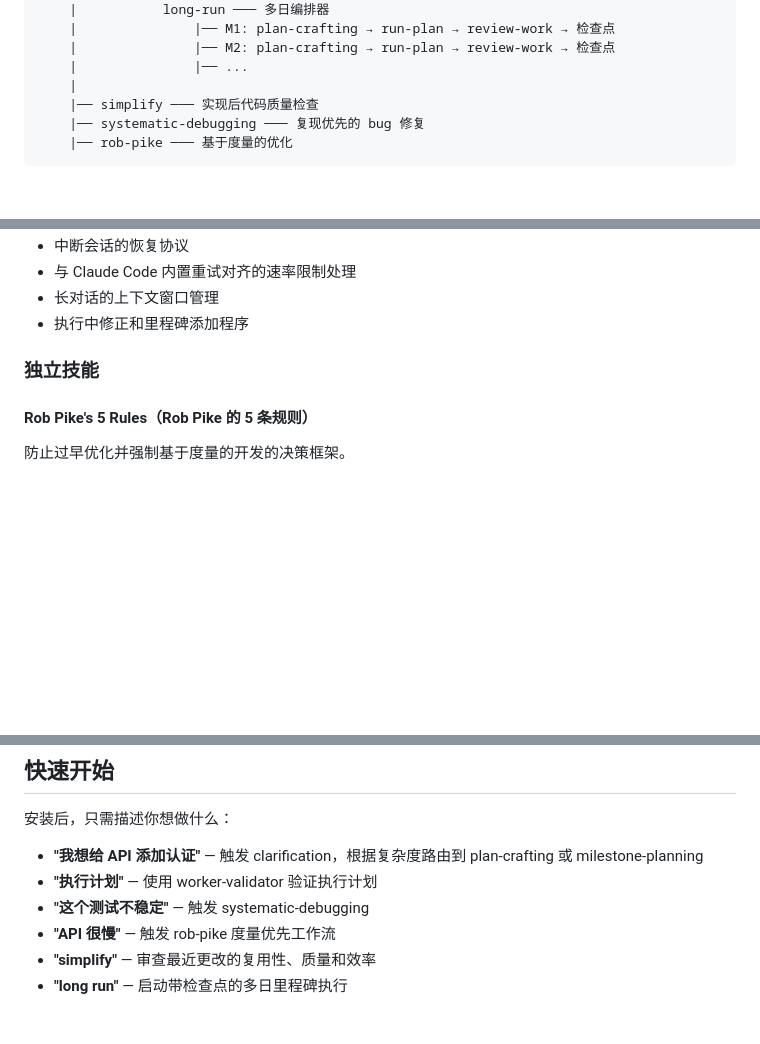
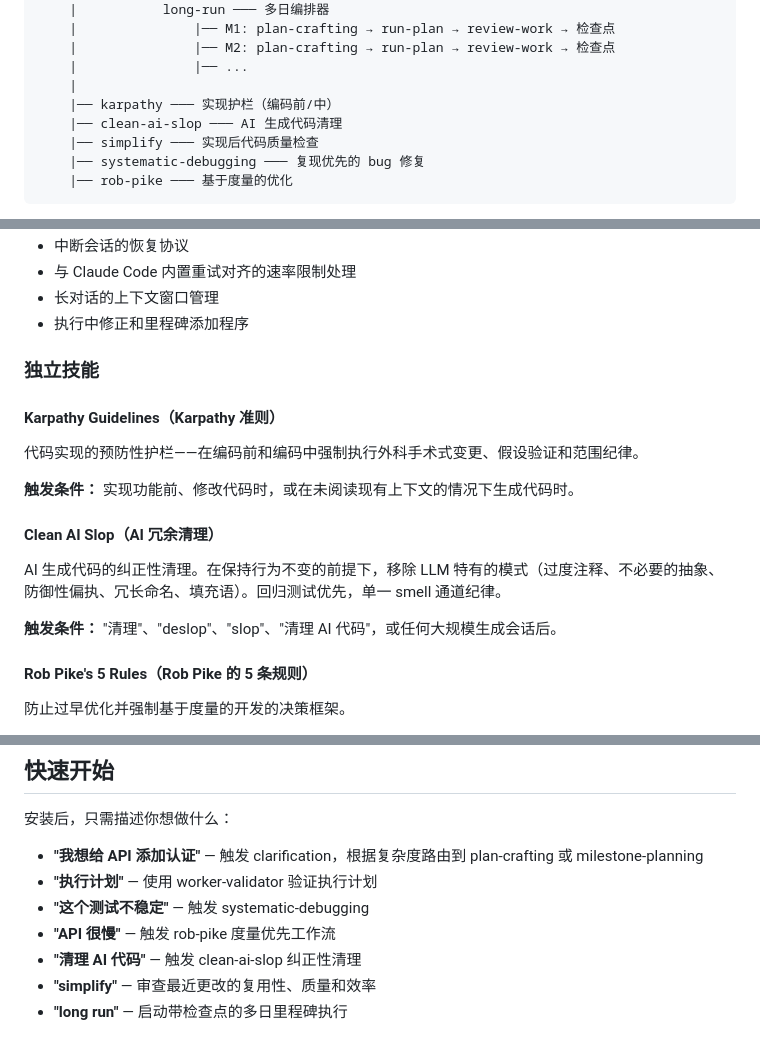
Before and after one commit to tmdgusya/engineering-discipline, a Markdown page: README.cn.md, 3 parts joined by grey strips. Rendered like a GitHub page; blank space fills up the shorter version.

```diff
--- a/README.cn.md
+++ b/README.cn.md
@@ -32,6 +32,8 @@ clarification ─── 解决歧义，探索代码库
     |               |── M2: plan-crafting → run-plan → review-work → 检查点
     |               |── ...
     |
+    |── karpathy ─── 实现护栏（编码前/中）
+    |── clean-ai-slop ─── AI 生成代码清理
     |── simplify ─── 实现后代码质量检查
     |── systematic-debugging ─── 复现优先的 bug 修复
     |── rob-pike ─── 基于度量的优化
@@ -106,6 +108,18 @@ clarification ─── 解决歧义，探索代码库
 
 ### 独立技能
 
+#### Karpathy Guidelines（Karpathy 准则）
+
+代码实现的预防性护栏——在编码前和编码中强制执行外科手术式变更、假设验证和范围纪律。
+
+**触发条件：** 实现功能前、修改代码时，或在未阅读现有上下文的情况下生成代码时。
+
+#### Clean AI Slop（AI 冗余清理）
+
+AI 生成代码的纠正性清理。在保持行为不变的前提下，移除 LLM 特有的模式（过度注释、不必要的抽象、防御性偏执、冗长命名、填充语）。回归测试优先，单一 smell 通道纪律。
+
+**触发条件：** "清理"、"deslop"、"slop"、"清理 AI 代码"，或任何大规模生成会话后。
+
 #### Rob Pike's 5 Rules（Rob Pike 的 5 条规则）
 
 防止过早优化并强制基于度量的开发的决策框架。
@@ -132,6 +146,7 @@ clarification ─── 解决歧义，探索代码库
 - **"执行计划"** — 使用 worker-validator 验证执行计划
 - **"这个测试不稳定"** — 触发 systematic-debugging
 - **"API 很慢"** — 触发 rob-pike 度量优先工作流
+- **"清理 AI 代码"** — 触发 clean-ai-slop 纠正性清理
 - **"simplify"** — 审查最近更改的复用性、质量和效率
 - **"long run"** — 启动带检查点的多日里程碑执行
 
```
Also changed, not shown: README.ko.md (+15 -0 lines), README.md (+15 -0 lines).
